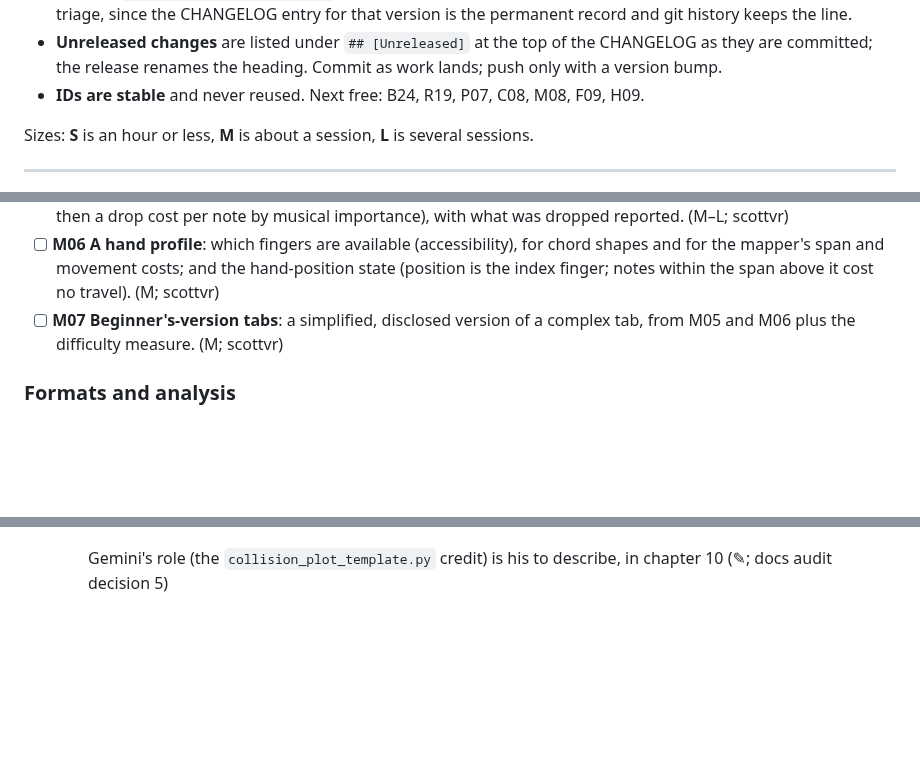
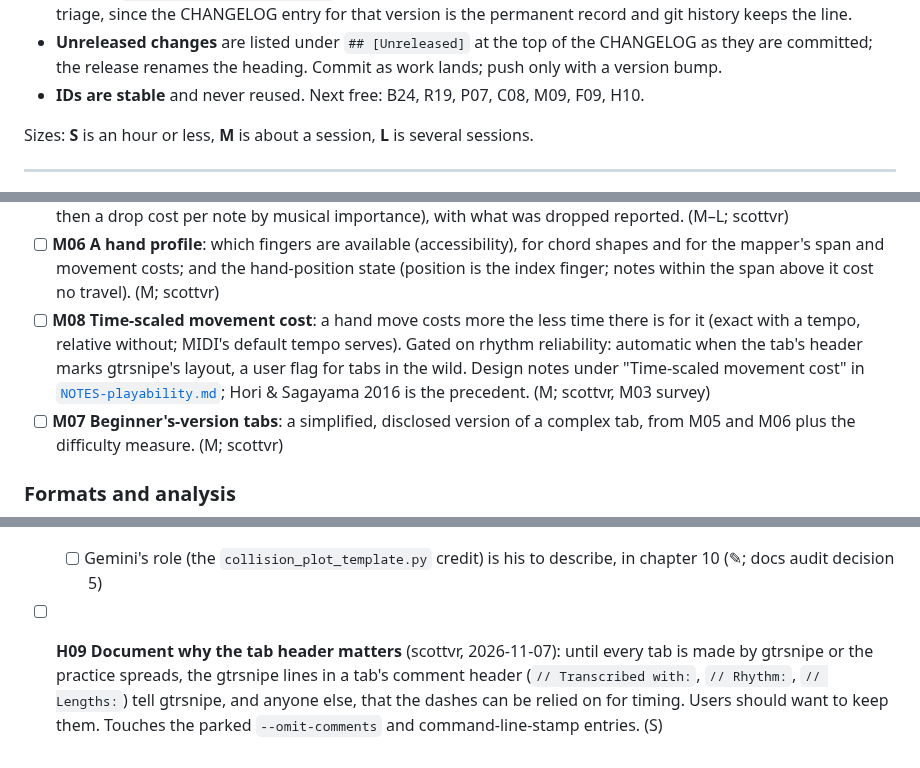
Before and after one commit to scottvr/gtrsnipe, a Markdown page: docs/dev/BACKLOG.md, 3 parts joined by grey strips. GitHub-like rendering; blank space fills up the shorter version.

```diff
--- a/docs/dev/BACKLOG.md
+++ b/docs/dev/BACKLOG.md
@@ -18,7 +18,7 @@ The single list of open work, as of **v0.8.1 (2026-11-07)**.
 - **Unreleased changes** are listed under `## [Unreleased]` at the top of the CHANGELOG as
   they are committed; the release renames the heading. Commit as work lands; push only with
   a version bump.
-- **IDs are stable** and never reused. Next free: B24, R19, P07, C08, M08, F09, H09.
+- **IDs are stable** and never reused. Next free: B24, R19, P07, C08, M09, F09, H10.
 
 Sizes: **S** is an hour or less, **M** is about a session, **L** is several sessions.
 
@@ -142,6 +144,12 @@ M03 and M06.
 - [ ] **M06** **A hand profile**: which fingers are available (accessibility), for chord
   shapes and for the mapper's span and movement costs; and the hand-position state (position
   is the index finger; notes within the span above it cost no travel). (M; scottvr)
+- [ ] **M08** **Time-scaled movement cost**: a hand move costs more the less time there is
+  for it (exact with a tempo, relative without; MIDI's default tempo serves). Gated on
+  rhythm reliability: automatic when the tab's header marks gtrsnipe's layout, a user flag
+  for tabs in the wild. Design notes under "Time-scaled movement cost" in
+  [`NOTES-playability.md`](NOTES-playability.md); Hori & Sagayama 2016 is the precedent. (M;
+  scottvr, M03 survey)
 - [ ] **M07** **Beginner's-version tabs**: a simplified, disclosed version of a complex tab,
   from M05 and M06 plus the difficulty measure. (M; scottvr)
 
@@ -173,3 +181,8 @@ M03 and M06.
   (M; scottvr, 2026-09-28)
   - [ ] Gemini's role (the `collision_plot_template.py` credit) is his to describe, in
     chapter 10 (✎; docs audit decision 5)
+- [ ] **H09** **Document why the tab header matters** (scottvr, 2026-11-07): until every tab
+  is made by gtrsnipe or the practice spreads, the gtrsnipe lines in a tab's comment header
+  (`// Transcribed with:`, `// Rhythm:`, `// Lengths:`) tell gtrsnipe, and anyone else, that
+  the dashes can be relied on for timing. Users should want to keep them. Touches the parked
+  `--omit-comments` and command-line-stamp entries. (S)
```
Also changed, not shown: other parts of docs/dev/BACKLOG.md (+2 -0 lines), docs/dev/NOTES-playability.md (+27 -0 lines).
